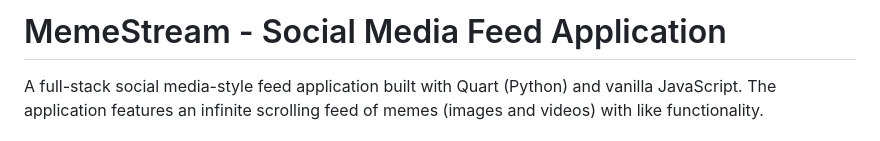
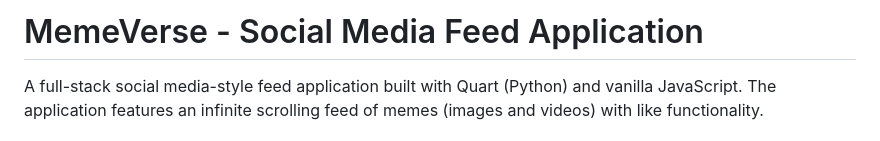
Before and after one commit to Legolas-MK2/MemeVerse, a Markdown page: README.md, the part around the change. Rendered like a GitHub page.

```diff
--- a/README.md
+++ b/README.md
@@ -1,4 +1,4 @@
-# MemeStream - Social Media Feed Application
+# MemeVerse - Social Media Feed Application
 
 A full-stack social media-style feed application built with Quart (Python) and vanilla JavaScript. The application features an infinite scrolling feed of memes (images and videos) with like functionality.
 
```
